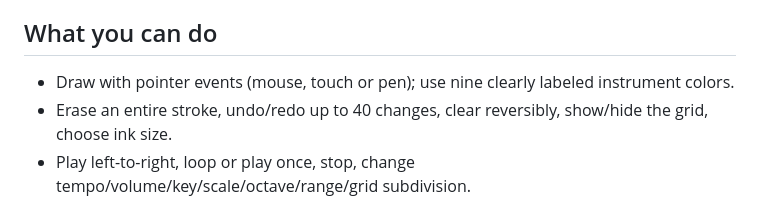
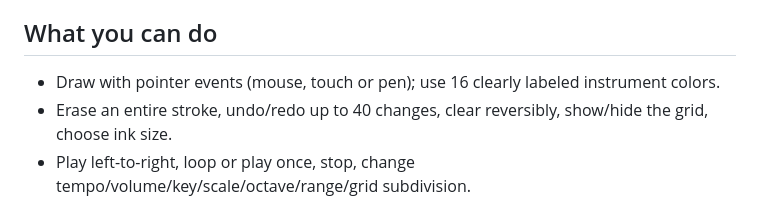
Before and after one commit to SirawatSp/song-to-drawing-melody-grid, a Markdown page: docs/drawing-studio.md, the part around the change. Rendered like a GitHub page.

Commit message:
Update the studio overview to reflect the expanded sound palette

```diff
--- a/docs/drawing-studio.md
+++ b/docs/drawing-studio.md
@@ -6,7 +6,7 @@ This is an original browser drawing instrument inspired by the draw-to-music int
 
 ## What you can do
 
-- Draw with pointer events (mouse, touch or pen); use nine clearly labeled instrument colors.
+- Draw with pointer events (mouse, touch or pen); use 16 clearly labeled instrument colors.
 - Erase an entire stroke, undo/redo up to 40 changes, clear reversibly, show/hide the grid, choose ink size.
 - Play left-to-right, loop or play once, stop, change tempo/volume/key/scale/octave/range/grid subdivision.
 - Open PNG/JPEG/WebP drawings (up to 100 MB). Hear approximate palette colors, use one voice, or keep the image silent for tracing. Background/light pixels are ignored with adjustable sensitivity.
```
